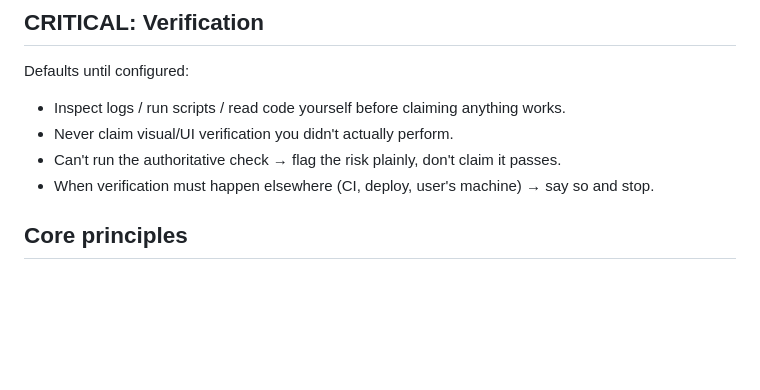
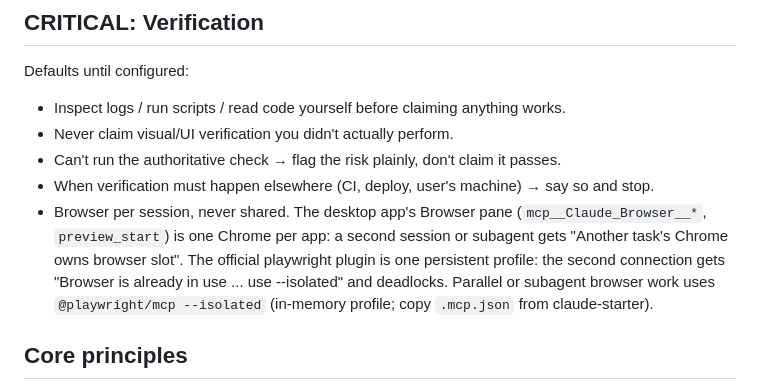
Before and after one commit to ryanportfolio/savetokens, a Markdown page: CLAUDE.md, the part around the change. GitHub-like rendering; blank space fills up the shorter version.

Commit message:
Document one browser per session in CLAUDE.md

```diff
--- a/CLAUDE.md
+++ b/CLAUDE.md
@@ -25,6 +25,7 @@ Defaults until configured:
 - Never claim visual/UI verification you didn't actually perform.
 - Can't run the authoritative check → flag the risk plainly, don't claim it passes.
 - When verification must happen elsewhere (CI, deploy, user's machine) → say so and stop.
+- Browser per session, never shared. The desktop app's Browser pane (`mcp__Claude_Browser__*`, `preview_start`) is one Chrome per app: a second session or subagent gets "Another task's Chrome owns browser slot". The official playwright plugin is one persistent profile: the second connection gets "Browser is already in use ... use --isolated" and deadlocks. Parallel or subagent browser work uses `@playwright/mcp --isolated` (in-memory profile; copy `.mcp.json` from claude-starter).
 
 ## Core principles
 
```
